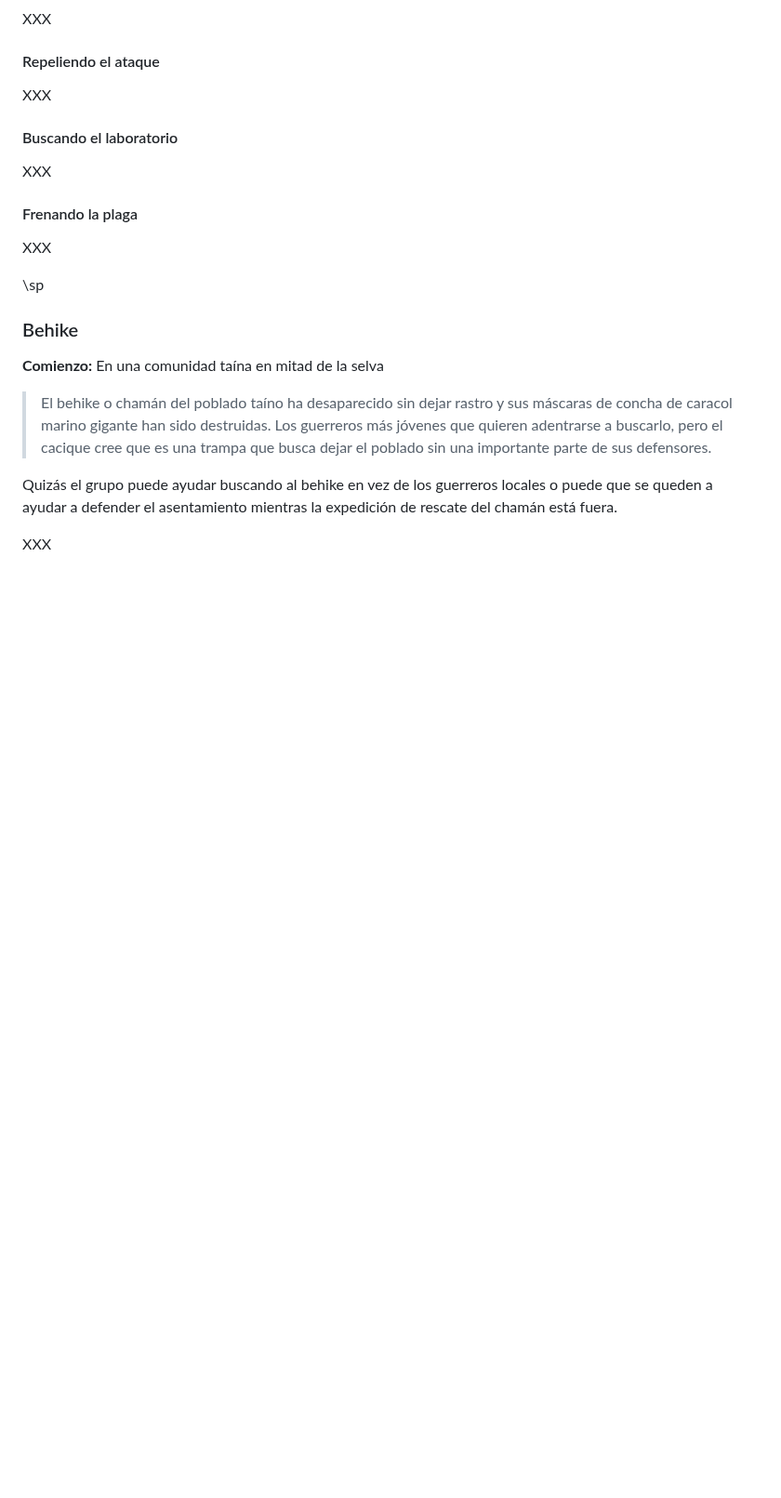
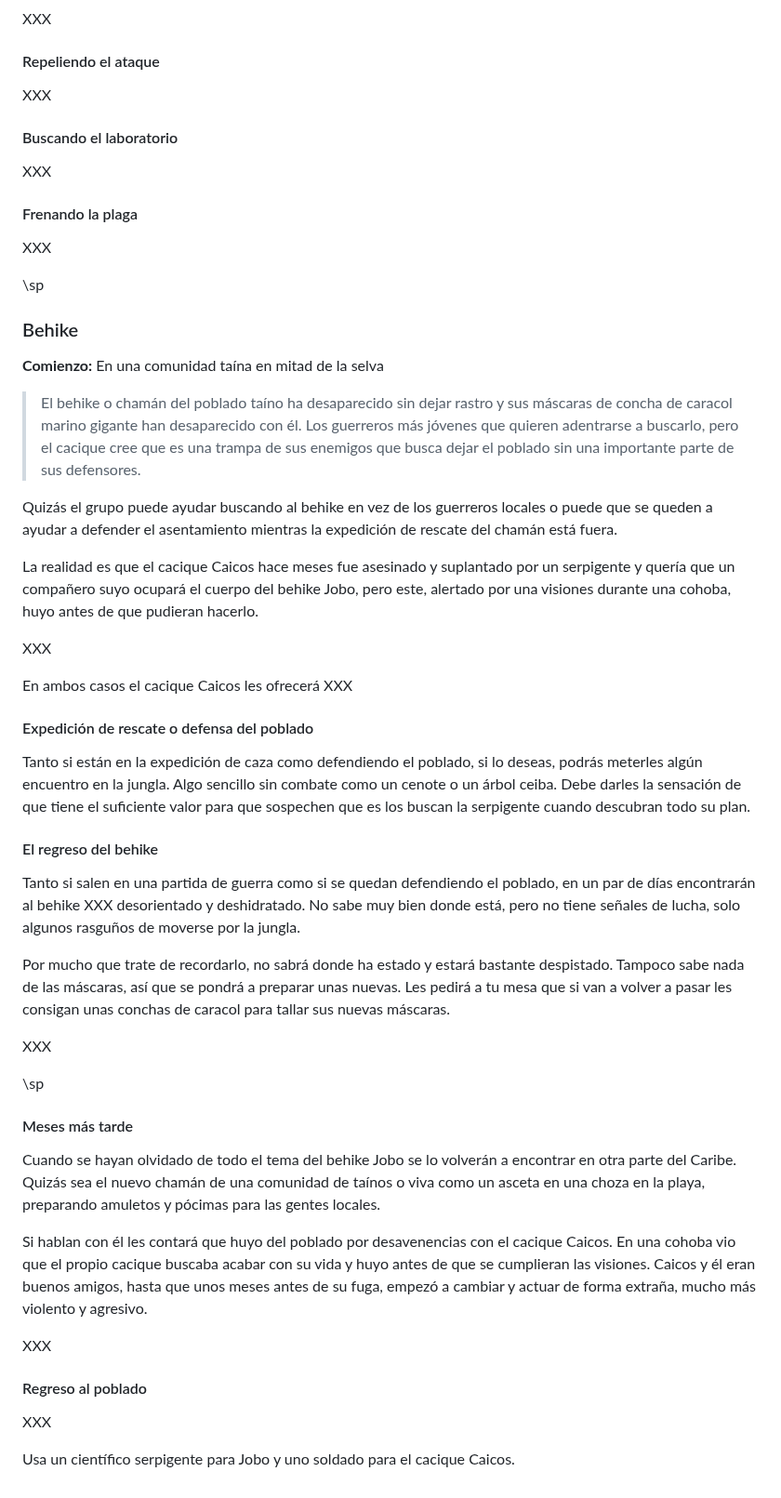
Before and after one commit to gwannon/ArrrCthulhu, a Markdown page: 04NuevosRelatos.md, the part around the change. Shown at 93% size. GitHub-like rendering; blank space fills up the shorter version.

Commit message:
Tramas montadas

```diff
--- a/04NuevosRelatos.md
+++ b/04NuevosRelatos.md
@@ -66,8 +66,40 @@ XXX
 
 **Comienzo:** En una comunidad taína en mitad de la selva
 
-> El behike o chamán del poblado taíno ha desaparecido sin dejar rastro y sus máscaras de concha de caracol marino gigante han sido destruidas. Los guerreros más jóvenes que quieren adentrarse a buscarlo, pero el cacique cree que es una trampa que busca dejar el poblado sin una importante parte de sus defensores.
+> El behike o chamán del poblado taíno ha desaparecido sin dejar rastro y sus máscaras de concha de caracol marino gigante han desaparecido con él. Los guerreros más jóvenes que quieren adentrarse a buscarlo, pero el cacique cree que es una trampa de sus enemigos que busca dejar el poblado sin una importante parte de sus defensores.
 
 Quizás el grupo puede ayudar buscando al behike en vez de los guerreros locales o puede que se queden a ayudar a defender el asentamiento mientras la expedición de rescate del chamán está fuera.
 
+La realidad es que el cacique Caicos hace meses fue asesinado y suplantado por un serpigente y quería que un compañero suyo ocupará el cuerpo del behike Jobo, pero este, alertado por una visiones durante una cohoba, huyo antes de que pudieran hacerlo.
+
 XXX
+
+En ambos casos el cacique Caicos les ofrecerá XXX
+
+#### Expedición de rescate o defensa del poblado
+
+Tanto si están en la expedición de caza como defendiendo el poblado, si lo deseas, podrás meterles algún encuentro en la jungla. Algo sencillo sin combate como un cenote o un árbol ceiba. Debe darles la sensación de que tiene el suficiente valor para que sospechen que es los buscan la serpigente cuando descubran todo su plan.
+
+#### El regreso del behike
+
+Tanto si salen en una partida de guerra como si se quedan defendiendo el poblado, en un par de días encontrarán al behike XXX desorientado y deshidratado. No sabe muy bien donde está, pero no tiene señales de lucha, solo algunos rasguños de moverse por la jungla.
+
+Por mucho que trate de recordarlo, no sabrá donde ha estado y estará bastante despistado. Tampoco sabe nada de las máscaras, así que se pondrá a preparar unas nuevas. Les pedirá a tu mesa que si van a volver a pasar les consigan unas conchas de caracol para tallar sus nuevas máscaras.
+
+XXX
+
+\sp
+
+#### Meses más tarde
+
+Cuando se hayan olvidado de todo el tema del behike Jobo se lo volverán a encontrar en otra parte del Caribe. Quizás sea el nuevo chamán de una comunidad de taínos o viva como un asceta en una choza en la playa, preparando amuletos y pócimas para las gentes locales.
+
+Si hablan con él les contará que huyo del poblado por desavenencias con el cacique Caicos. En una cohoba vio que el propio cacique buscaba acabar con su vida y huyo antes de que se cumplieran las visiones. Caicos y él eran buenos amigos, hasta que unos meses antes de su fuga, empezó a cambiar y actuar de forma extraña, mucho más violento y agresivo.
+
+XXX
+
+#### Regreso al poblado
+
+XXX
+
+Usa un científico serpigente para Jobo y uno soldado para el cacique Caicos.
```
